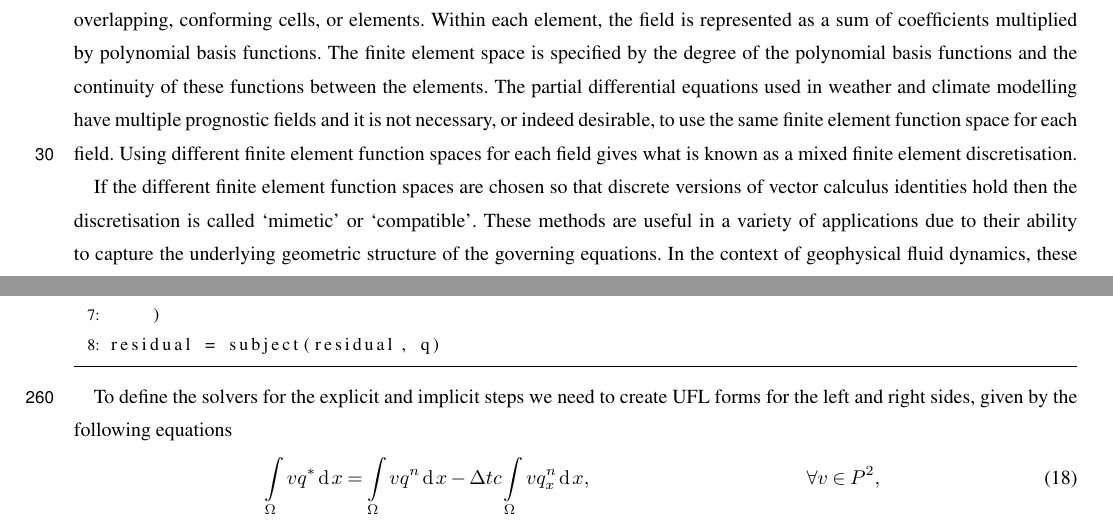
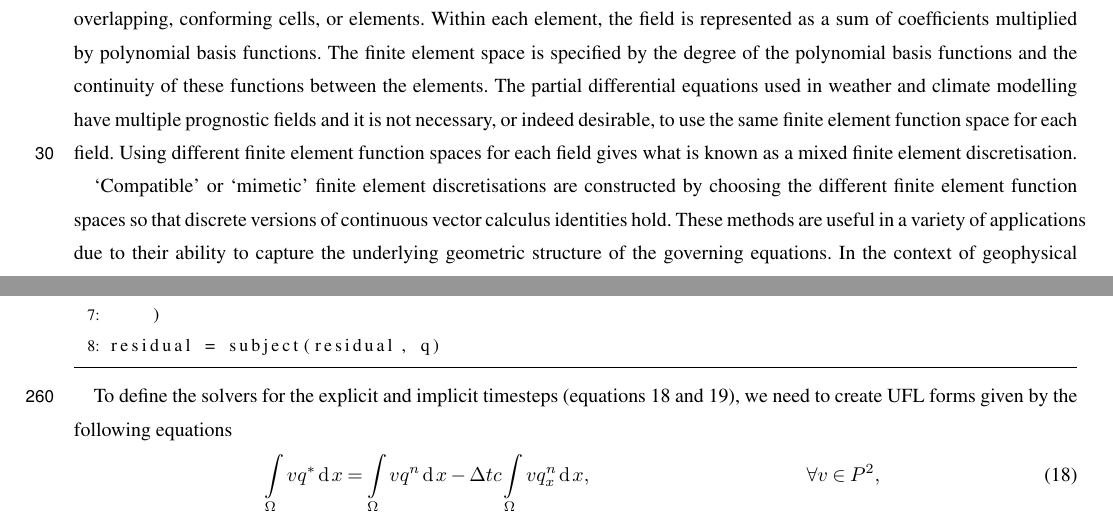
Before and after one commit to jshipton/gusto_gmd_paper, a LaTeX document (source/paper.tex): two parts of pages 2 and 10 of 16, joined at a grey line, cut so that both start at the same text. Compiled offline with pdfLaTeX; a missing font is replaced by an installed copy or a similar font; a LaTeX package or settings file that is missing is left out.

Commit message:
more text

```diff
--- a/source/paper.tex
+++ b/source/paper.tex
@@ -186,9 +186,3 @@ function space for each field. Using different finite element function
 spaces for each field gives what is known as a mixed finite element
 discretisation.
 
-If the different finite element function spaces are chosen so that
-discrete versions of vector calculus identities hold then the
-discretisation is called `mimetic' or `compatible'. These methods are
-useful in a variety of applications due to their ability to capture
-the underlying geometric structure of the governing equations. In the
-context of geophysical fluid dynamics, these methods are useful
@@ -201 +189,6 @@ discrete dispersion properties that lead to no spurious pressure
-modes.
+`Compatible' or `mimetic' finite element discretisations are
+constructed by choosing the different finite element function spaces
+so that discrete versions of continuous vector calculus identities
+hold. These methods are useful in a variety of applications due to
+their ability to capture the underlying geometric structure of the
+governing equations. In the context of geophysical fluid dynamics,
@@ -656,7 +664,9 @@ has the value \texttt{q}.
 
 \lstinputlisting[caption={This code defines and labels the residual corresponding to equation \ref{eq:weak-advdiff}}, label={lst:define-residual}, language=python, firstline=24, lastline=31]{code/advection_diffusion_splitting_example.py}
 
-To define the solvers for the explicit and implicit steps we need to create UFL forms for the left and right sides, given by the following equations
+To define the solvers for the explicit and implicit timesteps
+(equations \ref{eq:explicit-advdiff} and \ref{eq:implicit-advdiff}),
+we need to create UFL forms given by the following equations
 \begin{align}
   \label{eq:explicit-advdiff}
   \int_\Omega vq^* \diff x &= \int_\Omega vq^n \diff x - \Delta t c \int_\Omega v q_x^n \diff x, &\quad \forall v \in P^2, \\
```
Also changed, not shown: source/paper.tex (25 more changed lines).
